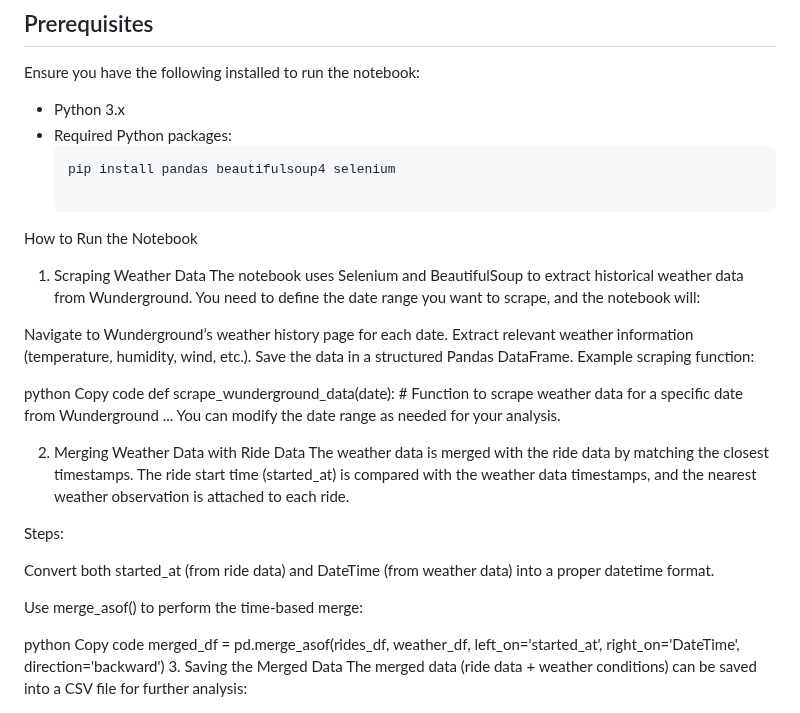
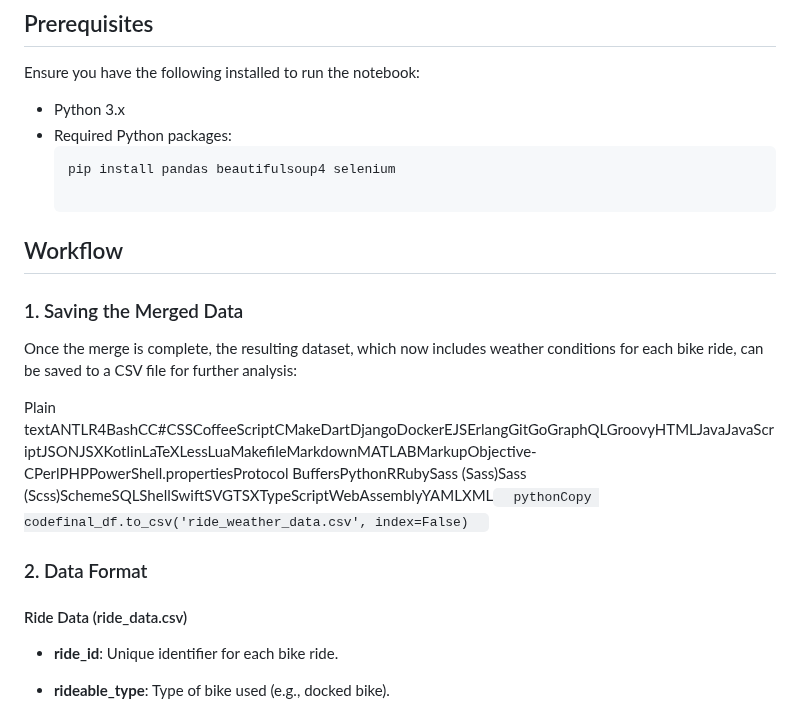
Before and after one commit to MLOps-BlueBikes/PedalPulse, a Markdown page: weather-data-integration/README.md, the part around one of its changes. Rendered like a GitHub page.

````diff
--- a/weather-data-integration/README.md
+++ b/weather-data-integration/README.md
@@ -25,34 +25,20 @@ Ensure you have the following installed to run the notebook:
   ```bash
   pip install pandas beautifulsoup4 selenium
 
-How to Run the Notebook
-1. Scraping Weather Data
-The notebook uses Selenium and BeautifulSoup to extract historical weather data from Wunderground. You need to define the date range you want to scrape, and the notebook will:
+Workflow
+--------
 
-Navigate to Wunderground’s weather history page for each date.
-Extract relevant weather information (temperature, humidity, wind, etc.).
-Save the data in a structured Pandas DataFrame.
-Example scraping function:
+### 1\. Saving the Merged Data
 
-python
-Copy code
-def scrape_wunderground_data(date):
-    # Function to scrape weather data for a specific date from Wunderground
-    ...
-You can modify the date range as needed for your analysis.
+Once the merge is complete, the resulting dataset, which now includes weather conditions for each bike ride, can be saved to a CSV file for further analysis:
 
-2. Merging Weather Data with Ride Data
-The weather data is merged with the ride data by matching the closest timestamps. The ride start time (started_at) is compared with the weather data timestamps, and the nearest weather observation is attached to each ride.
+Plain textANTLR4BashCC#CSSCoffeeScriptCMakeDartDjangoDockerEJSErlangGitGoGraphQLGroovyHTMLJavaJavaScriptJSONJSXKotlinLaTeXLessLuaMakefileMarkdownMATLABMarkupObjective-CPerlPHPPowerShell.propertiesProtocol BuffersPythonRRubySass (Sass)Sass (Scss)SchemeSQLShellSwiftSVGTSXTypeScriptWebAssemblyYAMLXML`   pythonCopy codefinal_df.to_csv('ride_weather_data.csv', index=False)   `
 
-Steps:
+### 2\. Data Format
 
-Convert both started_at (from ride data) and DateTime (from weather data) into a proper datetime format.
+#### Ride Data (ride\_data.csv)
 
-Use merge_asof() to perform the time-based merge:
+*   **ride\_id**: Unique identifier for each bike ride.
 
-python
-Copy code
-merged_df = pd.merge_asof(rides_df, weather_df, left_on='started_at', right_on='DateTime', direction='backward')
-3. Saving the Merged Data
-The merged data (ride data + weather conditions) can be saved into a CSV file for further analysis:
+*   **rideable\_type**: Type of bike used (e.g., docked bike).
 
````
Also changed, not shown: other parts of weather-data-integration/README.md (+66 -37 lines).
